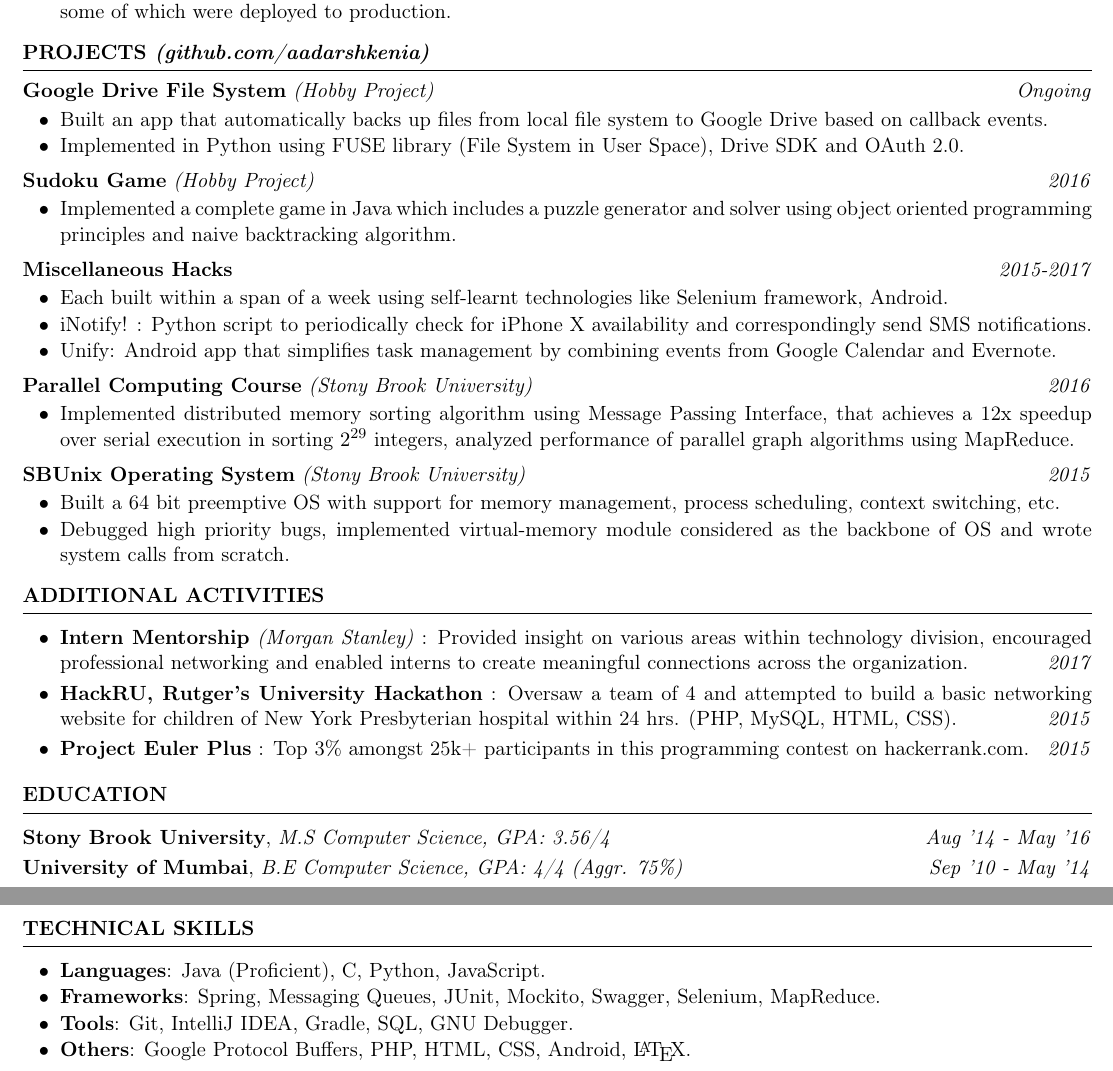
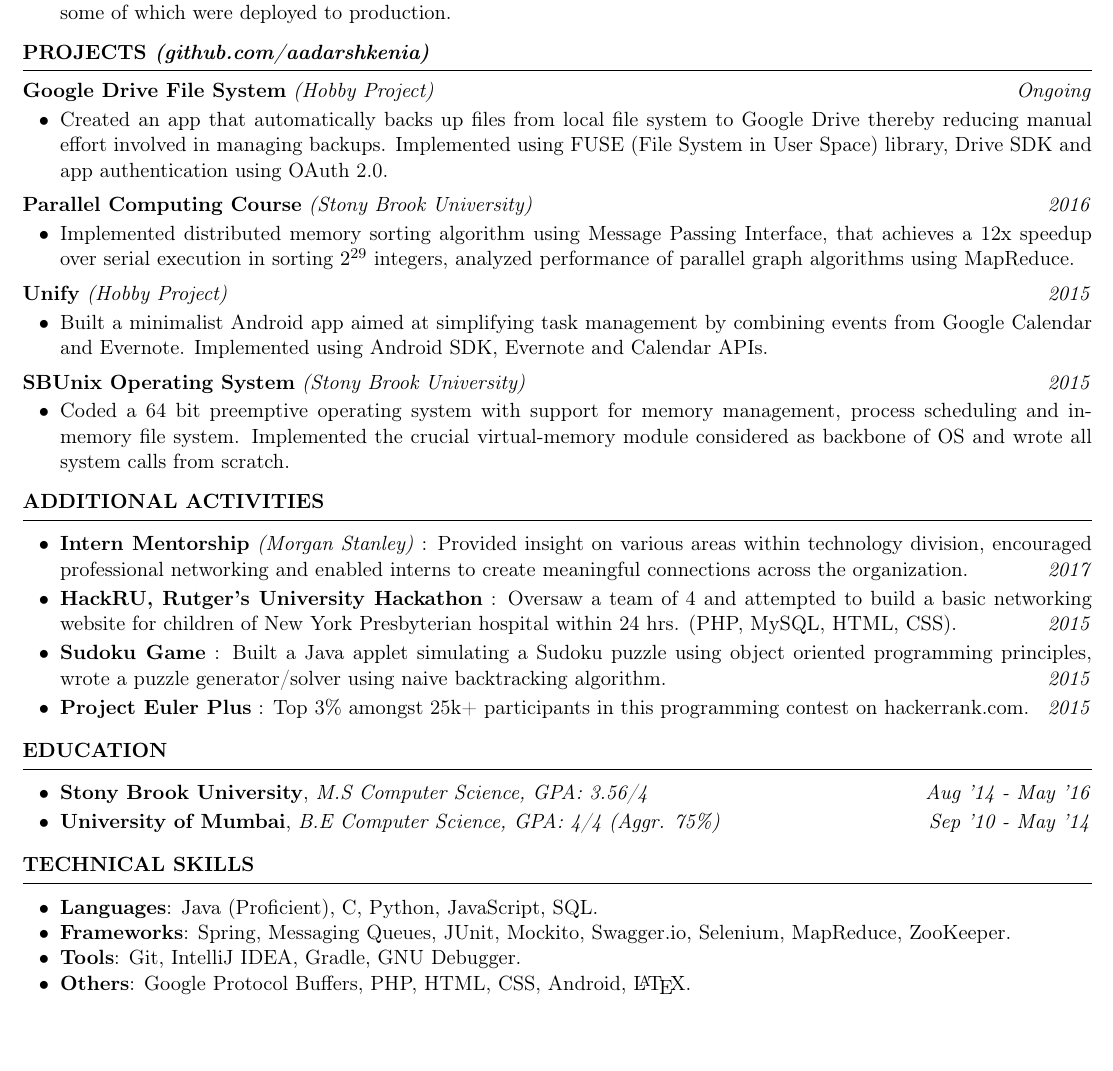
Before and after one commit to aadarshkenia/Resume, a LaTeX CV (resume.tex): two parts of pages 1 and 2 of 2 before the commit and part of the page after it, the two joined at a grey line, cut so that both start at the same text, the shorter picture padded with empty space. Compiled offline with pdfLaTeX.

Commit message:
Added bullets for everything, finalized projects and extracurriculars.

```diff
--- a/resume.tex
+++ b/resume.tex
@@ -58,8 +58,12 @@
     \vspace{-10pt}
 }
 
-\newcommand{\educationSectionSubheading}[3]{
-    \noindent \small{\textbf{#1, }\textit{#2 \hfill #3}}}
+\newcommand
+{\educationSectionSubheading}[3]{        \noindent \small{\textbf{#1, }\textit{#2 \hfill \textit{#3}}} \\
+    \vspace{-22pt}
+}
+
+\newcommand{\eduListItemWithDate}[3]{\item \small{\textbf{#1}, \textit{#2} \hfill \textit{#3}}}
 
 
 \newcommand{\sectionListStart}{
@@ -88,9 +92,11 @@
 \newcommand{\sectionListItemWithDate}[2]{\item \small{#1 \hfill \textit{#2}}}
 
 
-\newcommand{\eduListItemWithDate}[3]{\item \small{\textbf{#1}, \textit{#2} \hfill \textit{#3}}}
+% \newcommand{\eduListItemWithDate}[3]{\item \small{\textbf{#1}, \textit{#2} \hfill \textit{#3}}}
 
-\newcommand{\sectionListSubItem}[1]{\subitem \small{#1}}
+\newcommand{\projectNameListItem}[4]{
+\item \small{\textbf{#1} \textit{(#2)} : #3  \hfill \textit{#4}}
+}
 
 \newcommand{\technologiesListItem}[2]{
 \item \small{\textbf{#1}: #2
@@ -142,42 +148,27 @@
 
 %%%%%%%%%%%%%%%%%%%%%%%%%% PERSONAL PROJECTS %%%%%%%%%%%%%%%%%%%%%%%%%%%%%%%
 % \sectionHeadingWithLink{PROJECTS}{(github.com/aadarshkenia)}
-% \projectSectionSubheading{GDFS}{Personal Project}{Built an app that automatically backs up files from local file system to Google Drive. Implemented in Python using FUSE library (File System in User Space), Drive SDK and OAuth 2.0.}{Ongoing}
 
-% \projectSectionSubheading{Sudoku Game}{Personal Project}{Implemented a complete game in Java including a puzzle generator and solver using object oriented programming principles and naive backtracking algorithm.}{2016}
+% \sectionListStartWiderSpacing
+% \projectNameListItem{Google Drive File System}{Hobby Project}{Created app that automatically backs up files from local file system to Google Drive  thereby reducing manual effort involved in managing backups. Implemented in Python using FUSE (File System in User Space) library, Drive SDK and server-server authentication using OAuth 2.0.}{Ongoing}
 
-% \projectSectionSubheading{Unify}{Personal Project}{Wrote a minimalistic Anrdoid app that simplifies task management by unifying events from Google Calendar and Evernote.}{2015}
+% \projectNameListItem{Parallel Computing Course}{Stony Brook University}{Implemented distributed memory sorting algorithm using Message Passing Interface, that achieves a 12x speedup over serial execution in sorting $2^{29}$ integers, analyzed performance of parallel graph algorithms using MapReduce.}{2016}
 
-% \projectSectionSubheading{SBUnix Operation System}{SBU}{Built a preemptive OS with support for memory management, process scheduling, context switching and unix like shell. Implemented all system calls from scratch. C, ASM, QEMU emulator.}{2015}
+% \projectNameListItem{Unify}{Hobby Project}{Coded a minimalist Android app aimed at simplifying task management by combining events from Google Calendar and Evernote. Implemented using Android SDK, Evernote and Calendar APIs.}{2015}
 
-% \projectSectionSubheading{Parallel Computing Course}{SBU}{Implemented distributed sorting algorithms using Message Passing Interface, analyzed performance of parallelized graph algorithms using MapReduce.}{2016}
+% \projectNameListItem{SBUnix Operating System}{Stony Brook University}{Built a preemptive OS with support for memory management, process scheduling, context switching and unix like shell. Implemented all system calls from scratch. C, ASM, QEMU emulator.}{2015}
+% \sectionListEnd
+
 
 % %%%%%%%%%%%%%%%%%%%%%%%%%% PERSONAL PROJECTS %%%%%%%%%%%%%%%%%%%%%%%%%%%%%%%
 \sectionHeadingWithLink{PROJECTS}{(github.com/aadarshkenia)}
 \projectSectionSubheadingAlternate{Google Drive File System}{Hobby Project}{Ongoing}
 \sectionListStart
     \sectionListItem
-        Built an app that automatically backs up files from local file system to Google Drive based on callback events.
-    \sectionListItem
-        Implemented in Python using FUSE library (File System in User Space), Drive SDK and OAuth 2.0.
+        Created an app that automatically backs up files from local file system to Google Drive thereby reducing manual effort involved in managing backups. Implemented using FUSE (File System in User Space) library, Drive SDK and app authentication using OAuth 2.0.
+    % \sectionListItem
+    %     Implemented in Python using FUSE library (File System in User Space), Drive SDK and OAuth 2.0.
 \sectionListEnd
-
-\projectSectionSubheadingAlternate{Sudoku Game}{Hobby Project}{2016}
-\sectionListStart
-    \sectionListItem
-        Implemented a complete game in Java which includes a puzzle generator and solver using object oriented programming principles and naive backtracking algorithm.
-\sectionListEnd
-
-\projectSectionSubheadingAlternateNew{Miscellaneous Hacks}{2015-2017}
-\sectionListStart
-    \sectionListItem
-        Each built within a span of a week using self-learnt technologies like Selenium framework, Android.
-    \sectionListItem
-        iNotify! : Python script to periodically check for iPhone X availability and correspondingly send SMS notifications.
-    \sectionListItem
-        Unify: Android app that simplifies task management by combining events from Google Calendar and Evernote.
-\sectionListEnd
-
 
 \projectSectionSubheadingAlternate{Parallel Computing Course}{Stony Brook University}{2016}
 \sectionListStart
@@ -185,13 +176,35 @@
         Implemented distributed memory sorting algorithm using Message Passing Interface, that achieves a 12x speedup over serial execution in sorting $2^{29}$ integers, analyzed performance of parallel graph algorithms using MapReduce.
 \sectionListEnd
 
+
+\projectSectionSubheadingAlternate{Unify}{Hobby Project}{2015}
+\sectionListStart
+    \sectionListItem
+        Built a minimalist Android app aimed at simplifying task management by combining events from Google Calendar and Evernote. Implemented using Android SDK, Evernote and Calendar APIs.
+\sectionListEnd
+
 \projectSectionSubheadingAlternate{SBUnix Operating System}{Stony Brook University}{2015}
 \sectionListStart
     \sectionListItem
-        Built a 64 bit preemptive OS with support for memory management, process scheduling, context switching, etc.
-    \sectionListItem
-        Debugged high priority bugs, implemented virtual-memory module considered as the backbone of OS and wrote system calls from scratch.
+        Coded a 64 bit preemptive operating system with support for memory management, process scheduling and in-memory file system. Implemented the crucial virtual-memory module considered as backbone of OS and wrote all system calls from scratch.
+
 \sectionListEnd
+
+% \projectSectionSubheadingAlternate{Sudoku Game}{Hobby Project}{2016}
+% \sectionListStart
+%     \sectionListItem
+%         Built a complete game in Java using object oriented programming principles. Implemented the puzzle generator and solver using naive backtracking algorithm.
+% \sectionListEnd
+
+% \projectSectionSubheadingAlternateNew{Miscellaneous Hacks}{2015-2017}
+% \sectionListStart
+%     \sectionListItem
+%         Each built within a span of a week using self-learnt technologies like Selenium framework, Android.
+%     \sectionListItem
+%         iNotify! : Python script to periodically check for iPhone X availability and correspondingly send SMS notifications.
+%     \sectionListItem
+%         Unify: Android app that simplifies task management by combining events from Google Calendar and Evernote.
+% \sectionListEnd
 
 
 
@@ -228,10 +241,13 @@
 
 \sectionListItemWithDate{\textbf{HackRU, Rutger's University Hackathon} : Oversaw a team of 4 and attempted to build a basic networking website for children of New York Presbyterian hospital within 24 hrs. (PHP, MySQL, HTML, CSS).}{2015}
 
+\sectionListItemWithDate{\textbf{Sudoku Game} : Built a Java applet simulating a Sudoku puzzle using object oriented programming principles, wrote a puzzle generator/solver using naive backtracking algorithm.}{2015}
+
+
 \sectionListItemWithDate{\textbf{Project Euler Plus} : Top 3\% amongst 25k+ participants in this programming contest on hackerrank.com.}{2015}
 
-% \sectionListSubItem
-%
+
+% \sectionListItemWithDate{\textbf{Miscellanous Hacks} : Built various small tools in spare time, viz. a Python script for checking iPhone X availability and notify users accordingly, a Chrome extension for monitoring productivity and similarly others.}{2015-2017}
 
 \sectionListEnd
 % %%%%%%%%%%%%%%%%%%%%%%%%%% EXTRACURRICULAR ACTIVITIES %%%%%%%%%%%%%%%%%%%%%%%%%%%%%%%
@@ -249,22 +265,38 @@
 % \sectionListEnd
 
 %%%%%%%%%%%%%%%%%%%%%%%%%%%%%% EDUCATION  %%%%%%%%%%%%%%%%%%%%%%%%%%%%%%%%
+% \sectionHeading{EDUCATION}
+% \educationSectionSubheading
+% {Stony Brook  University}{M.S Computer Science, GPA: 3.56/4}{Aug '14 - May '16}
+% \sectionListStart
+% \sectionListItem
+%     Graduate coursework : Operating Systems, Data Structures \& Algorithms, Asynchronous Systems, Computational Biology, Parallel Computing.
+% \sectionListEnd
+
+% \educationSectionSubheading
+% {University of Mumbai}{B.E Computer Science, GPA: 4/4 (Aggr. 75\%)}{Sep '10 - May '14}
+% \sectionListStart
+% \sectionListItem
+%     Awarded 3\textsuperscript{rd} prize out of 30 projects for the project 'Virtual Stock Market' which simulates trade processing in stock markets.
+% \sectionListEnd
+
 \sectionHeading{EDUCATION}
-\sectionListStartNoBulletWiderSpacing
+\sectionListStartWiderSpacing
 \eduListItemWithDate
 {Stony Brook  University}{M.S Computer Science, GPA: 3.56/4}{Aug '14 - May '16}
 
 \eduListItemWithDate
 {University of Mumbai}{B.E Computer Science, GPA: 4/4 (Aggr. 75\%)}{Sep '10 - May '14}
 \sectionListEnd
+
 % %%%%%%%%%%%%%%%%%%%%%%%%%% LANGUAGES AND TECHNOLOGIES  %%%%%%%%%%%%%%%%%%%%%%%%%%%%%%%
 \sectionHeading{TECHNICAL SKILLS}
 \sectionListStart
-    \technologiesListItem{Languages}{Java (Proficient), C, Python, JavaScript.}
+    \technologiesListItem{Languages}{Java (Proficient), C, Python, JavaScript, SQL.}
 
-    \technologiesListItem{Frameworks}{Spring, Messaging Queues, JUnit, Mockito, Swagger, Selenium, MapReduce.}
+    \technologiesListItem{Frameworks}{Spring, Messaging Queues, JUnit, Mockito, Swagger.io, Selenium, MapReduce, ZooKeeper.}
 
-    \technologiesListItem{Tools}{Git, IntelliJ IDEA, Gradle, SQL, GNU Debugger.}
+    \technologiesListItem{Tools}{Git, IntelliJ IDEA, Gradle, GNU Debugger.}
 
     \technologiesListItem{Others}{Google Protocol Buffers, PHP, HTML, CSS, Android, \LaTeX.}
 \sectionListEnd
```
